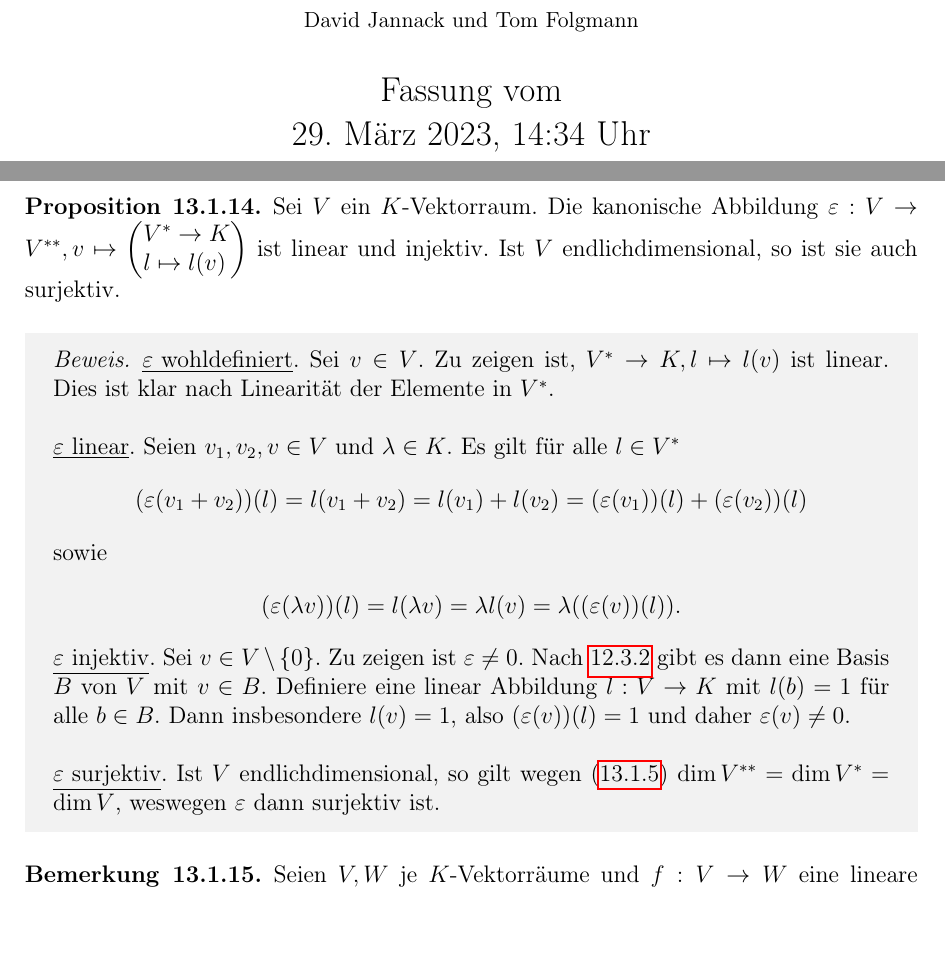
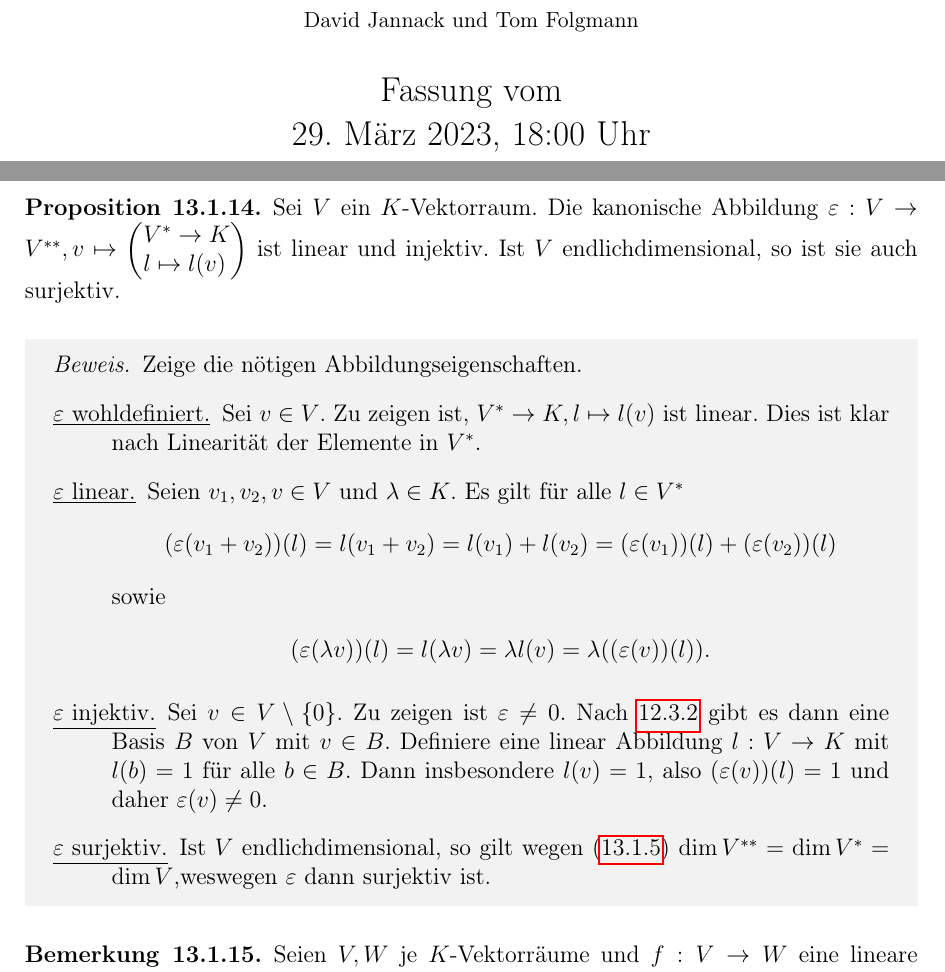
Before and after one commit to unb3rechenbar/LinAGesamtSkriptMitschrift, a LaTeX thesis (main.tex, which reads b2/b2Kapitel/b2-13-BiLiQuaFormen.tex): two parts of pages 1 and 185 of 270, joined at a grey line, cut so that both start at the same text, the shorter picture padded with empty space. The pictures show the PDF file main.pdf that the author committed with the source.

Commit message:
Kosmetik in Kapitel 13, interne Reorganisation, Einführung von 'Satz und Algorithmus', Labelkorrekturen, Fehler in Arrayargument l.376ff noch nicht gefixt.

```diff
--- a/b2/b2Kapitel/b2-13-BiLiQuaFormen.tex
+++ b/b2/b2Kapitel/b2-13-BiLiQuaFormen.tex
@@ -114,7 +117,9 @@ Seien $V,W$ endlichdimensionale $K$-Vektorräume mit geordneten Basen $\v$ und $
 	\begin{align*}
 		M(f^*,\w^*,\v^*)=M(f,\v,\w)^T.
 	\end{align*}
-\framebox{''Transponieren heißt Komponenten dualisieren.''}
+	\begin{center}
+		\framebox{\enquote{Transponieren heißt Komponenten dualisieren.}}
+	\end{center}
 \end{pro}
 \begin{cproof}
 	Schreibe $\v=(v_1,\ldots ,v_n)$, $\w=(w_1,\ldots w_m)$, $\v^*=(v_1^*,\ldots v_n^*)$ und $\w^*=(w_1^*,\ldots ,w_m^*)$. Schreibe $M(f,\v,\w)=(a_{i,j})_{(i,j)\in \{1\ldots m\}\times\{1\ldots n\}}$. Dann ist
@@ -160,9 +170,10 @@ Ist $V$ ein $K$-Vektorraum, so heißt $\ddual V:=(V^*)^*$ das \emph{Doppeldual}\
 	Sei $V$ ein $K$-Vektorraum. Die kanonische Abbildung $\ep : V\to \ddual V, v\mapsto\begin{pmatrix*}[l]V^*\to K\\ l\mapsto l(v)\end{pmatrix*}$ ist linear und injektiv. Ist $V$ endlichdimensional, so ist sie auch surjektiv.
 \end{pro}
 \begin{cproof}
-\underline{$\ep$ wohldefiniert}. Sei $v\in V$. Zu zeigen ist, $V^*\to K, l\mapsto l(v)$ ist linear. Dies ist klar nach Linearität der Elemente in $V^*$.\\
-
-\noindent\underline{$\ep$ linear}. Seien $v_1,v_2,v\in V$ und $\lambda\in K$. Es gilt für alle $l\in V^*$
+	Zeige die nötigen Abbildungseigenschaften.
+	\begin{itemize}
+		\item[\underline{$\ep$ wohldefiniert.}] Sei $v\in V$. Zu zeigen ist, $V^*\to K, l\mapsto l(v)$ ist linear. Dies ist klar nach Linearität der Elemente in $V^*$.
+		\item[\underline{$\ep$ linear.}] Seien $v_1,v_2,v\in V$ und $\lambda\in K$. Es gilt für alle $l\in V^*$
 		\begin{align*}
 			(\ep(v_1+v_2))(l)=l(v_1+v_2)=l(v_1)+l(v_2)=(\ep(v_1))(l)+(\ep(v_2))(l)
 		\end{align*}
@@ -170,10 +181,9 @@ sowie
 		\begin{align*}
 			(\ep(\lambda v))(l)=l(\lambda v)=\lambda l(v)=\lambda((\ep(v))(l)).
 		\end{align*}
-
-\noindent\underline{$\varepsilon$ injektiv}. Sei $v\in V\setminus\{0\}$. Zu zeigen ist $\varepsilon\neq 0$. Nach \ref{12.3.2} gibt es dann eine Basis $B$ von $V$ mit $v\in B$. Definiere eine linear Abbildung $l: V\to K$ mit $l(b)=1$ für alle $b\in B$. Dann insbesondere $l(v)=1$, also $(\varepsilon(v))(l)=1$ und daher $\varepsilon(v)\neq 0$.\\
-
-\noindent\underline{$\varepsilon$ surjektiv}. Ist $V$ endlichdimensional, so gilt wegen \eqref{13.1.5} $\dim \ddual V=\dim V^*=\dim V$, weswegen $\varepsilon$ dann surjektiv ist.
+		\item[\underline{$\ep$ injektiv.}] Sei $v\in V\setminus\{0\}$. Zu zeigen ist $\varepsilon\neq 0$. Nach \ref{12.3.2} gibt es dann 	eine Basis $B$ von $V$ mit $v\in B$. Definiere eine linear Abbildung $l: V\to K$ mit $l(b)=1$ für alle $b\in B$. Dann insbesondere $l(v)=1$, also $(\varepsilon(v))(l)=1$ und daher $\varepsilon(v)\neq 0$.
+		\item[\underline{$\ep$ surjektiv.}] Ist $V$ endlichdimensional, so gilt wegen \eqref{13.1.5} $\dim \ddual V=\dim V^*=\dim V$,weswegen $\ep$ dann surjektiv ist.
+	\end{itemize}
 \end{cproof}
 
 \begin{bem}\label{13.1.15}
@@ -240,25 +251,32 @@ f((v_1,v_2))=f((v_1,0))+f((0,v_2))=0+0=0.
 \end{bem}
 
 \begin{lem}\label{13.2.5}
-Seien $V_1,V_2$ und $W$ Mengen. Dann sind die Abbildungen\\ $\Phi: \begin{cases}W^{V_1\times V_2}\to(W^{V_2})^{V_1}\\
-b\mapsto\begin{pmatrix*}[l]V_1\to W^{V_2}\\ v_1\mapsto b(v_1,\cdot)\end{pmatrix*}\end{cases}$ und $\Psi: \begin{cases}(W^{V_2})^{V_1}\to W^{V_1\times V_2}\\f\mapsto\begin{pmatrix*}[l] V_1\times V_2\to W\\ (v_1,v_2)\mapsto (f(v_1))(v_2)\end{pmatrix*}\end{cases}$ zueinander invers und damit insbesondere bijektiv. Ist $W$ ein $K$-Vektorraum, so sind $\Phi$ und $\Psi$ sogar $K$-Vektorraumisomorphismen.
+	Seien $V_1,V_2$ und $W$ Mengen. Dann sind die Abbildungen
+	\begin{align*}
+		\Phi: \begin{cases}W^{V_1\times V_2}\to(W^{V_2})^{V_1}\\ b\mapsto\begin{pmatrix*}[l]V_1\to W^{V_2}\\ v_1\mapsto b(v_1,\cdot)\end{pmatrix*}\end{cases}\hspace{0.5cm}\text{und}\hspace{0.5cm}
+		\Psi: \begin{cases}(W^{V_2})^{V_1}\to W^{V_1\times V_2}\\f\mapsto\begin{pmatrix*}[l] V_1\times V_2\to W\\ (v_1,v_2)\mapsto (f(v_1))(v_2)\end{pmatrix*}\end{cases}
+	\end{align*}
+	zueinander invers und damit insbesondere bijektiv. Ist $W$ ein $K$-Vektorraum, so sind $\Phi$ und $\Psi$ sogar $K$-Vektorraumisomorphismen.
 \end{lem}
 \begin{cproof}
 	Übung.
 \end{cproof}
 
 \begin{sat}\label{13.2.6}
-Seien $V_1,V_2$ und $W$ je $K$-Vektorräume. Dann sind die Abbildungen\\ $\Phi: \begin{cases}\{b\mid b: V_1\times V_2\to W\text{ bilinear}\}\to\Hom(V_1,\Hom(V_2,W))\\
-b\mapsto\begin{pmatrix*}[l]V_1\to \Hom(V_2,W)\\ v_1\mapsto b(v_1,\cdot)\end{pmatrix*}\end{cases}$ und\\
-$\Psi: \begin{cases}\Hom(V_1,\Hom(V_2,W))\to \{b\mid b: V_1\times V_2\to W\text{ bilinear}\}\\
-f\mapsto\begin{pmatrix*}[l]V_1\times V_2\to W\\ (v_1,v_2)\mapsto (f(v_1))(v_2)\end{pmatrix*}\end{cases}$ zueinander inverse $K$-Vektorraumisomorphismen.
+	Seien $V_1,V_2$ und $W$ je $K$-Vektorräume. Dann sind die Abbildungen
+	\begin{align*}
+		\Phi&:\begin{cases}\{b\mid b: V_1\times V_2\to W\text{ bilinear}\}\to\Hom(V_1,\Hom(V_2,W))\\ b\mapsto\begin{pmatrix*}[l]V_1\to \Hom(V_2,W)\\ v_1\mapsto b(v_1,\cdot)\end{pmatrix*}\end{cases} \;\text{und}\;\\
+		\Psi&:\begin{cases}\Hom(V_1,\Hom(V_2,W))\to \{b\mid b: V_1\times V_2\to W\text{ bilinear}\}\\ f\mapsto\begin{pmatrix*}[l]V_1\times V_2\to W\\ (v_1,v_2)\mapsto (f(v_1))(v_2)\end{pmatrix*}\end{cases}
+	\end{align*}
+	zueinander inverse $K$-Vektorraumisomorphismen.
 \end{sat}
 \begin{cproof}
-Es reicht zu zeigen, dass für $\Phi$ definiert wie in Lemma \ref{13.2.5} und jede Abbildung $b: V_1\times V_2\to W$ gilt $b\text{ bilinear}\Longleftrightarrow\Phi(b)\in \Hom(V_1,\Hom(V_2,W))$.
+	Es reicht zu zeigen, dass für $\Phi$ definiert wie in Lemma \ref{13.2.5} und jede Abbildung $b: V_1\times V_2\to W$ gilt $b\text{ bilinear} \Longleftrightarrow\Phi(b)\in \Hom(V_1,\Hom(V_2,W))$.
 	\begin{itemize}
 		\item[$\implies$] Sei $b$ bilinear. Dann ist ist $(\Phi(b))(v_1)=b(v_1,\cdot)$ linear für also $v_1\in V$, also $\Phi(b): V_1\to \Hom(V_2,W)$ eine Abbildung. Zu zeigen ist, $\Phi(b)$ ist linear. Seien hierzu $v_1,v_1'\in V_1$ und $\lambda\in K$. Nach Definition von $\Phi$ ist zu zeigen $b(v_1+v_1',\cdot)=b(v_1,\cdot)+b(v_1',\cdot)$ und $b(\lambda v_1,\cdot)=\lambda b(v_1,\cdot)$. Sei $v_2\in V_2$. Dann gilt
 		\begin{align*}
-(b(v_1+v_1',\cdot))(v_2)&=b(v_1+v_1',v_2)=b(v_1,v_2)+b(v_1',v_2)\\&=(b(v_1,\cdot))(v_2)+(b(v_1',\cdot))(v_2)
+			(b(v_1+v_1',\cdot))(v_2)&=b(v_1+v_1',v_2)=b(v_1,v_2)+b(v_1',v_2)\\
+			&=(b(v_1,\cdot))(v_2)+(b(v_1',\cdot))(v_2)
 		\end{align*}
 		und
 		\begin{align*}
@@ -353,9 +371,15 @@ Sei $V$ ein $K$-Vektorraum mit Basis $\v:=(v_1,\ldots v_n)$. Dann sind\\
 	zueinander inverse $K$-Vektorraumisomorphismen.
 \end{sat}
 \begin{cproof} $\Phi$ ist als Hintereinanderschaltung zweier Vektorraumisomorphismen ebenfalls ein Vektorraumisomorphismen:
+	% TODO: Fix illegal argument in array argument.
 	\begin{align*}
-\Bil(V)\substack{\cong\\\longrightarrow\\ [\to\ref{13.3.7}]}&\Hom(V,V^*)\substack{\cong\\\longrightarrow\\ [\to\ref{7.1.8}]}K^{n\times n}\\
-b\mapsto\lvec b\mapsto &M(\lvec b,\v,\v^*)\stackrel{\ref{13.3.7}}{=}M(b,\v).
+		\begin{array}{cols=5}
+			\Bil(V) & \stackrel{\substack{[\to\ref{13.3.7}\\\cong]}}{\longrightarrow} & \Hom(V,V^*) & \stackrel{\substack{[\to\ref{7.1.8}\\\cong]}}{\longrightarrow} & K^{n\times n} \\
+			b & \mapsto & \lvec{b} & \mapsto & M(\lvec b,\v,\v^*)\stackrel{\ref{13.3.7}}{=}M(b,\v)
+		\end{array}
+		%\Bil(V)&\stackrel{\substack{[\to\ref{13.3.7}\\\cong]}}{\longrightarrow}
+		%\Hom(V,V^*)&\stackrel{\substack{[\to\ref{7.1.8}\\\cong]}}{\longrightarrow}K^{n\times n}\\
+		%b&\mapsto\lvec b&\mapsto M(\lvec b,\v,\v^*)\stackrel{\ref{13.3.7}}{=}M(b,\v).
 	\end{align*}
 	Ist $b\in \Bil(V)$, so gilt für alle $i,j\in\{1,\ldots ,n\}$
 	\begin{align*}
@@ -566,6 +597,7 @@ Multipliziert man auf beiden Seiten mit $\lambda_k$ und summiert man auf, so erh
 				\draw[<-] (bc.south) ++(0,-2mm) -- (bd.north);
 			\end{tikzpicture}
 		\end{align*}
+	\end{itemize}
 \end{cproof}
 
 \begin{sat}\label{13.5.2}
```
Also changed, not shown: main.tex (+1 -0 lines), main.ind, main.pdf, b2/b2Kapitel/b2-13-BiLiQuaFormen.tex (99 more changed lines), 6 other files. Lines whose indentation alone changed are shown as unchanged.
